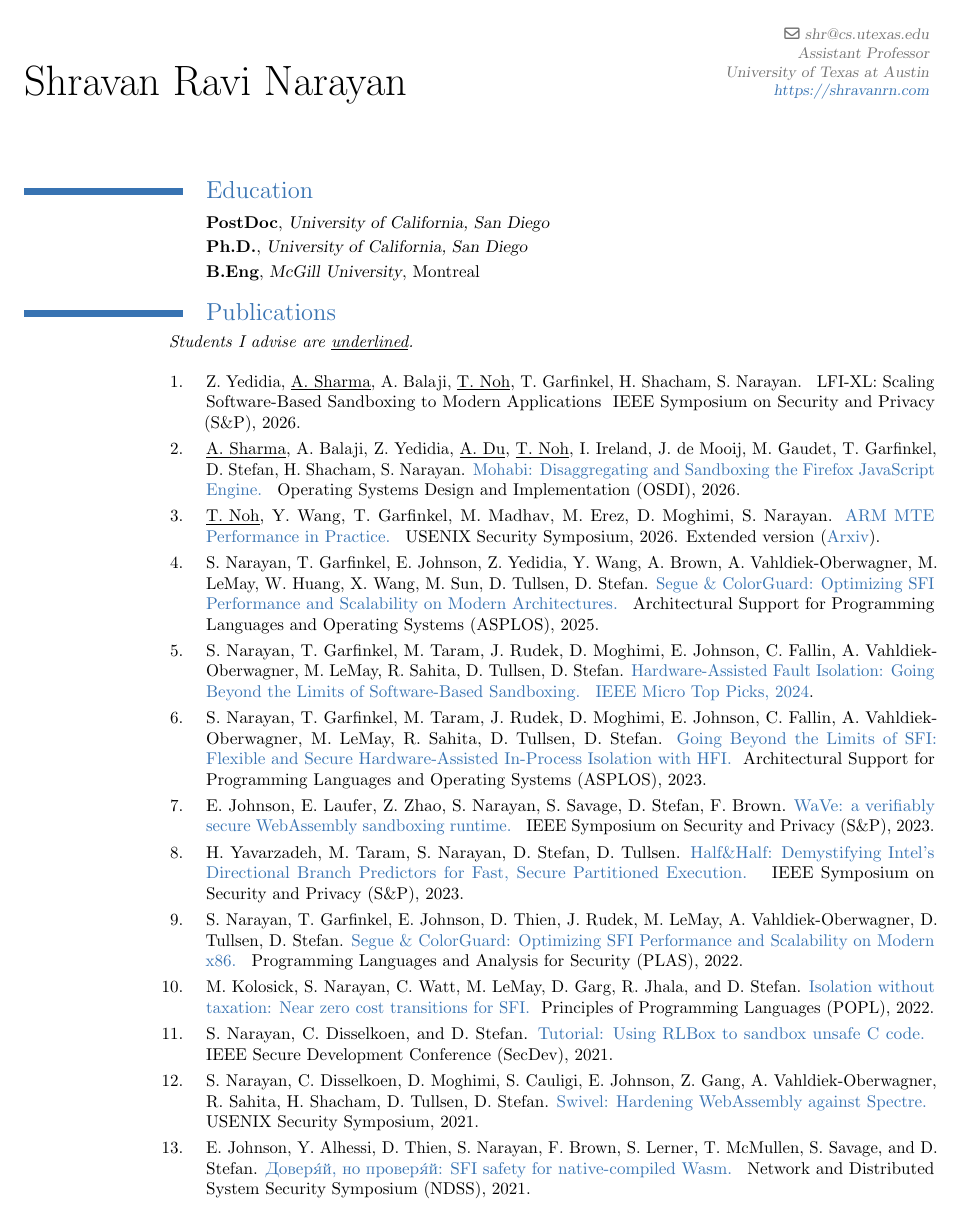
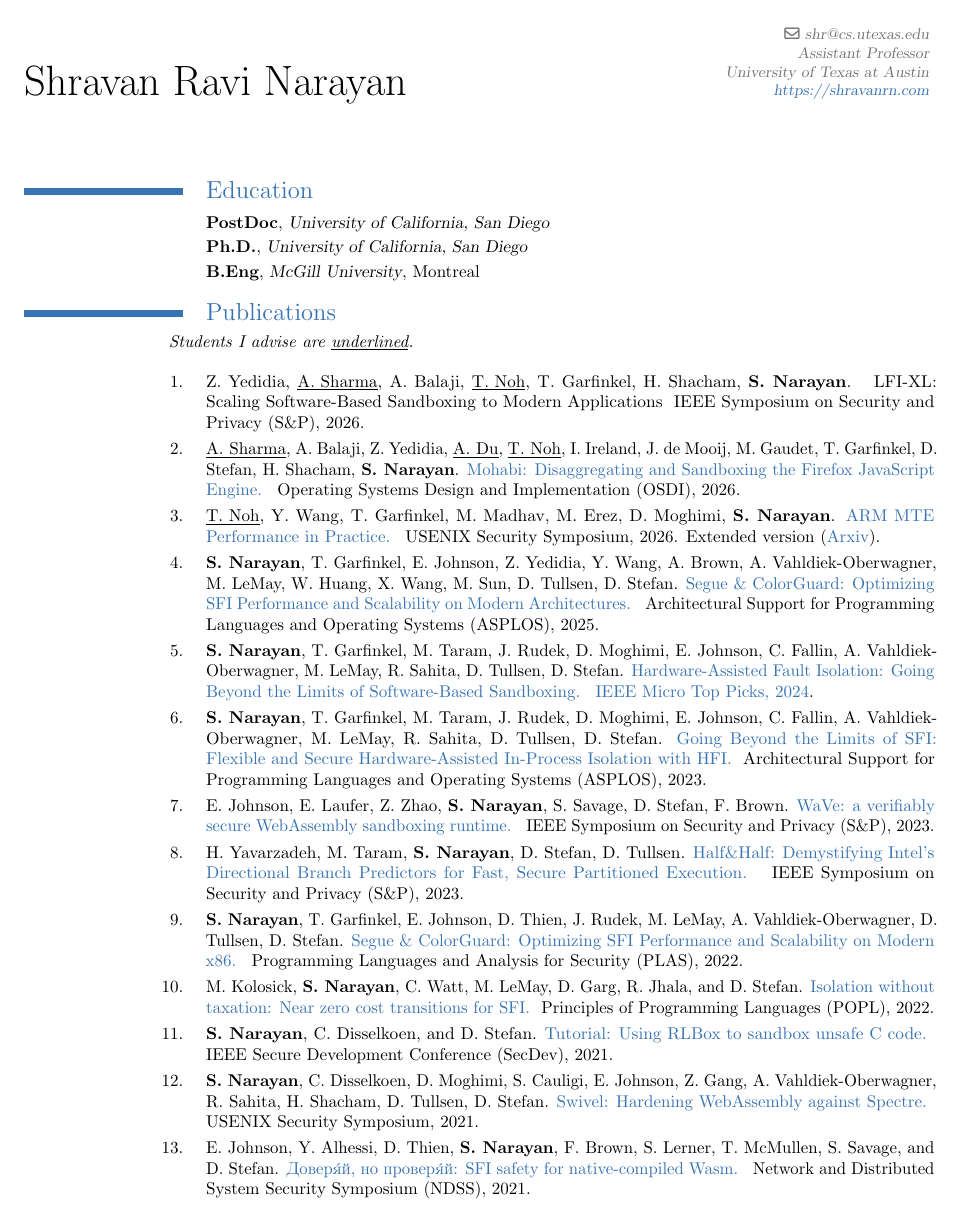
Before and after one commit to shravanrn/shravanrn.github.io, a LaTeX CV (_resume/resume.tex, which reads _resume/pubs.tex): page 1 of 5. The pictures show the PDF file resume.pdf that the author committed with the source.

Commit message:
bolded name

```diff
--- a/_resume/pubs.tex
+++ b/_resume/pubs.tex
@@ -7,7 +7,7 @@
 
 \mkbib{
 %
-Z. Yedidia, \underline{A. Sharma}, A. Balaji, \underline{T. Noh}, T. Garfinkel, H. Shacham, S. Narayan.
+Z. Yedidia, \underline{A. Sharma}, A. Balaji, \underline{T. Noh}, T. Garfinkel, H. Shacham, \textbf{S. Narayan}.
 %
 % \chref{}
 {
@@ -19,7 +19,7 @@ IEEE Symposium on Security and Privacy (S\&P), 2026.
 
 \mkbib{
 %
-\underline{A. Sharma}, A. Balaji, Z. Yedidia, \underline{A. Du}, \underline{T. Noh}, I. Ireland, J. de Mooij, M. Gaudet, T. Garfinkel, D. Stefan, H. Shacham, S. Narayan.
+\underline{A. Sharma}, A. Balaji, Z. Yedidia, \underline{A. Du}, \underline{T. Noh}, I. Ireland, J. de Mooij, M. Gaudet, T. Garfinkel, D. Stefan, H. Shacham, \textbf{S. Narayan}.
 %
 \chref{https://shravanrn.com/pubs/mohabi_paper.pdf}{
     Mohabi: Disaggregating and Sandboxing the Firefox JavaScript Engine.
@@ -31,7 +31,7 @@ Operating Systems Design and Implementation (OSDI), 2026.
 
 \mkbib{
 %
-\underline{T. Noh}, Y. Wang, T. Garfinkel, M. Madhav, M. Erez, D. Moghimi, S. Narayan.
+\underline{T. Noh}, Y. Wang, T. Garfinkel, M. Madhav, M. Erez, D. Moghimi, \textbf{S. Narayan}.
 %
 \chref{https://www.usenix.org/system/files/conference/usenixsecurity26/sec26_prepub_noh.pdf}{
     ARM MTE Performance in Practice.
@@ -42,7 +42,7 @@ USENIX Security Symposium, 2026. Extended version (\chref{https://arxiv.org/abs/
 
 \mkbib{
 %
-S. Narayan, T. Garfinkel, E. Johnson, Z. Yedidia, Y. Wang, A. Brown, A.
+\textbf{S. Narayan}, T. Garfinkel, E. Johnson, Z. Yedidia, Y. Wang, A. Brown, A.
 Vahldiek-Oberwagner, M. LeMay, W. Huang, X. Wang, M. Sun, D. Tullsen, D. Stefan.
 %
 \chref{https://shravanrn.com/pubs/seguecg.pdf}{
@@ -54,7 +54,7 @@ Architectural Support for Programming Languages and Operating Systems (ASPLOS),
 
 \mkbib{
 %
-S. Narayan, T. Garfinkel, M. Taram, J. Rudek, D. Moghimi, E. Johnson, C. Fallin,
+\textbf{S. Narayan}, T. Garfinkel, M. Taram, J. Rudek, D. Moghimi, E. Johnson, C. Fallin,
 A. Vahldiek-Oberwagner, M. LeMay, R. Sahita, D. Tullsen, D. Stefan.
 %
 \chref{https://shravanrn.com/pubs/microtop-hfi.pdf}
@@ -67,7 +67,7 @@ A. Vahldiek-Oberwagner, M. LeMay, R. Sahita, D. Tullsen, D. Stefan.
 
 \mkbib{
 %
-S. Narayan, T. Garfinkel, M. Taram, J. Rudek, D. Moghimi, E. Johnson, C. Fallin,
+\textbf{S. Narayan}, T. Garfinkel, M. Taram, J. Rudek, D. Moghimi, E. Johnson, C. Fallin,
 A. Vahldiek-Oberwagner, M. LeMay, R. Sahita, D. Tullsen, D. Stefan.
 %
 \chref{https://cseweb.ucsd.edu/~dstefan/pubs/narayan:2023:hfi.pdf}{
@@ -79,7 +79,7 @@ Architectural Support for Programming Languages and Operating Systems (ASPLOS),
 
 \mkbib{
 %
-E. Johnson, E. Laufer, Z. Zhao, S. Narayan, S. Savage, D. Stefan, F. Brown.
+E. Johnson, E. Laufer, Z. Zhao, \textbf{S. Narayan}, S. Savage, D. Stefan, F. Brown.
 \chref{https://cseweb.ucsd.edu/~dstefan/pubs/johnson:2023:wave.pdf}{
     WaVe: a verifiably secure WebAssembly sandboxing runtime.
 }
@@ -89,7 +89,7 @@ IEEE Symposium on Security and Privacy (S\&P), 2023.
 
 \mkbib{
 %
-H. Yavarzadeh, M. Taram, S. Narayan, D. Stefan, D. Tullsen.
+H. Yavarzadeh, M. Taram, \textbf{S. Narayan}, D. Stefan, D. Tullsen.
 \chref{https://cseweb.ucsd.edu/~tullsen/halfandhalf.pdf}{
     Half\&Half: Demystifying Intel’s Directional Branch Predictors for Fast, Secure Partitioned Execution.
 }
@@ -100,7 +100,7 @@ IEEE Symposium on Security and Privacy (S\&P), 2023.
 
 \mkbib{
 %
-S. Narayan, T. Garfinkel, E. Johnson, D. Thien, J. Rudek, M. LeMay, A.
+\textbf{S. Narayan}, T. Garfinkel, E. Johnson, D. Thien, J. Rudek, M. LeMay, A.
 Vahldiek-Oberwagner, D. Tullsen, D. Stefan.
 %
 \chref{https://plas2022.github.io/files/pdf/SegueColorGuard.pdf}{
@@ -112,7 +112,7 @@ Programming Languages and Analysis for Security (PLAS), 2022.
 
 \mkbib{
 %
-M. Kolosick, S. Narayan, C. Watt, M. LeMay, D. Garg,
+M. Kolosick, \textbf{S. Narayan}, C. Watt, M. LeMay, D. Garg,
 R. Jhala, and D. Stefan.
 %
 \chref{https://popl22.sigplan.org/details/POPL-2022-popl-research-papers/27/Isolation-Without-Taxation-Near-Zero-Cost-Transitions-for-WebAssembly-and-SFI}{
@@ -125,7 +125,7 @@ Principles of Programming Languages (POPL), 2022.
 \mkbib
 {
 %
-S. Narayan, C. Disselkoen, and D. Stefan.
+\textbf{S. Narayan}, C. Disselkoen, and D. Stefan.
 %
 \chref{https://secdev.ieee.org/2021/program/}{
 Tutorial: Using RLBox to sandbox unsafe C code.
@@ -136,7 +136,7 @@ IEEE Secure Development Conference (SecDev), 2021.
 
 \mkbib{
 %
-S. Narayan, C. Disselkoen, D. Moghimi, S. Cauligi, E. Johnson,
+\textbf{S. Narayan}, C. Disselkoen, D. Moghimi, S. Cauligi, E. Johnson,
 Z. Gang, A. Vahldiek-Oberwagner, R. Sahita, H. Shacham, D. Tullsen,
 D. Stefan.
 %
@@ -149,7 +149,7 @@ USENIX Security Symposium, 2021.
 
 \mkbib{
 %
-E. Johnson, Y. Alhessi, D. Thien, S. Narayan, F. Brown,
+E. Johnson, Y. Alhessi, D. Thien, \textbf{S. Narayan}, F. Brown,
 S. Lerner, T. McMullen, S. Savage, and D. Stefan.
 %
 \chref{https://www.ndss-symposium.org/wp-content/uploads/ndss2021_5B-3_24078_paper.pdf}{
@@ -161,7 +161,7 @@ Network and Distributed System Security Symposium (NDSS), 2021.
 
 \mkbib{
 %
-T. Garfinkel, S. Narayan, C. Disselkoen, H. Shacham, and D. Stefan.
+T. Garfinkel, \textbf{S. Narayan}, C. Disselkoen, H. Shacham, and D. Stefan.
 %
 \chref{https://www.usenix.org/system/files/login/articles/login_winter20_04_garfinkel-tal.pdf}{
     The road to less trusted code: Lowering the barrier to in-process sandboxing.
@@ -172,7 +172,7 @@ Article in USENIX ;login; journal, Winter 2020.
 
 \mkbib{
 %
-S. Narayan, C. Disselkoen, T. Garfinkel, N. Froyd, E. Rahm,
+\textbf{S. Narayan}, C. Disselkoen, T. Garfinkel, N. Froyd, E. Rahm,
 S. Lerner, H. Shacham, and D. Stefan.
 %
 \chref{https://www.usenix.org/conference/usenixsecurity20/presentation/narayan}{
@@ -184,7 +184,7 @@ USENIX Security Symposium, 2020. Extended version (\chref{https://arxiv.org/abs/
 
 \mkbib{
 %
-J. Talpin, J. Marty, S. Narayan, D. Stefan, and R. Gupta.
+J. Talpin, J. Marty, \textbf{S. Narayan}, D. Stefan, and R. Gupta.
 %
 \chref{http://mesl.ucsd.edu/pubs/Talpin_STAMP2019.pdf}{
     Towards verified programming of embedded devices.
@@ -196,7 +196,7 @@ Invited paper at Design, Automation and Test in Europe Conference, 2019.
 
 \mkbib{
 %
-M. Smith, C. Disselkoen, S. Narayan, F. Brown, and D. Stefan.
+M. Smith, C. Disselkoen, \textbf{S. Narayan}, F. Brown, and D. Stefan.
 %
 \chref{https://www.usenix.org/conference/woot18/presentation/smith}{
     Browser history re:visited.
@@ -207,7 +207,7 @@ USENIX Workshop on Offensive Technologies (WOOT), 2018.
 
 \mkbib{
 %
-F. Brown, S. Narayan, Riad S. Wahby, Dawson Engler, R. Jhala, and
+F. Brown, \textbf{S. Narayan}, Riad S. Wahby, Dawson Engler, R. Jhala, and
 D. Stefan.
 %
 \chref{https://www.ieee-security.org/TC/SP2017/papers/16.pdf}{
```
Also changed, not shown: resume.pdf, 1 other file.
